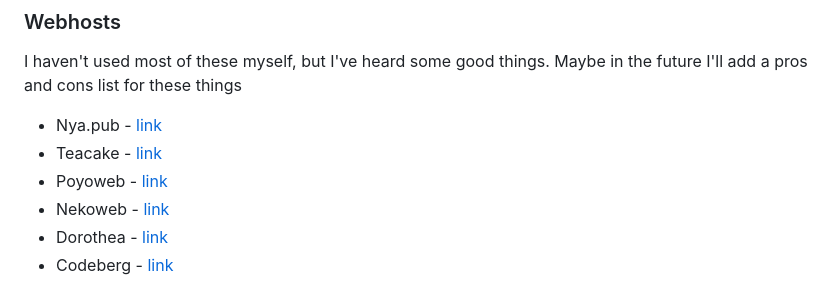
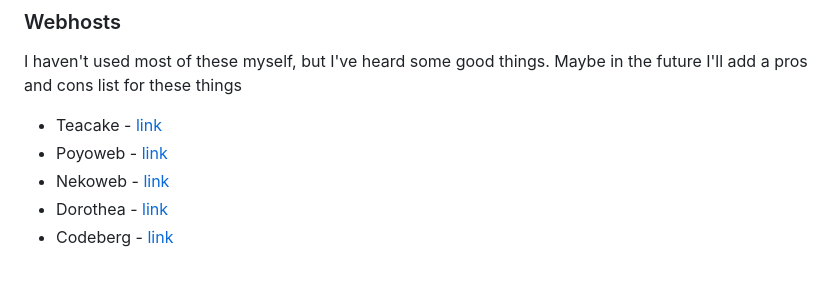
Before and after one commit to mechagic/mechagic.github.io, a Markdown page: src/resources.md, the part around one of its changes. Drawn GitHub-style.

```diff
--- a/src/resources.md
+++ b/src/resources.md
@@ -75,5 +75,5 @@ Ad services that advertise other indie sites, somewhat an extension of the last
 
 ### Webhosts
 I haven't used most of these myself, but I've heard some good things. Maybe in the future I'll add a pros and cons list for these things
-- Nya.pub - [link](https://nya.pub/)
+
 - Teacake - [link](https://teacake.org/)
```
Also changed, not shown: other parts of src/resources.md (+1 -1 lines).
